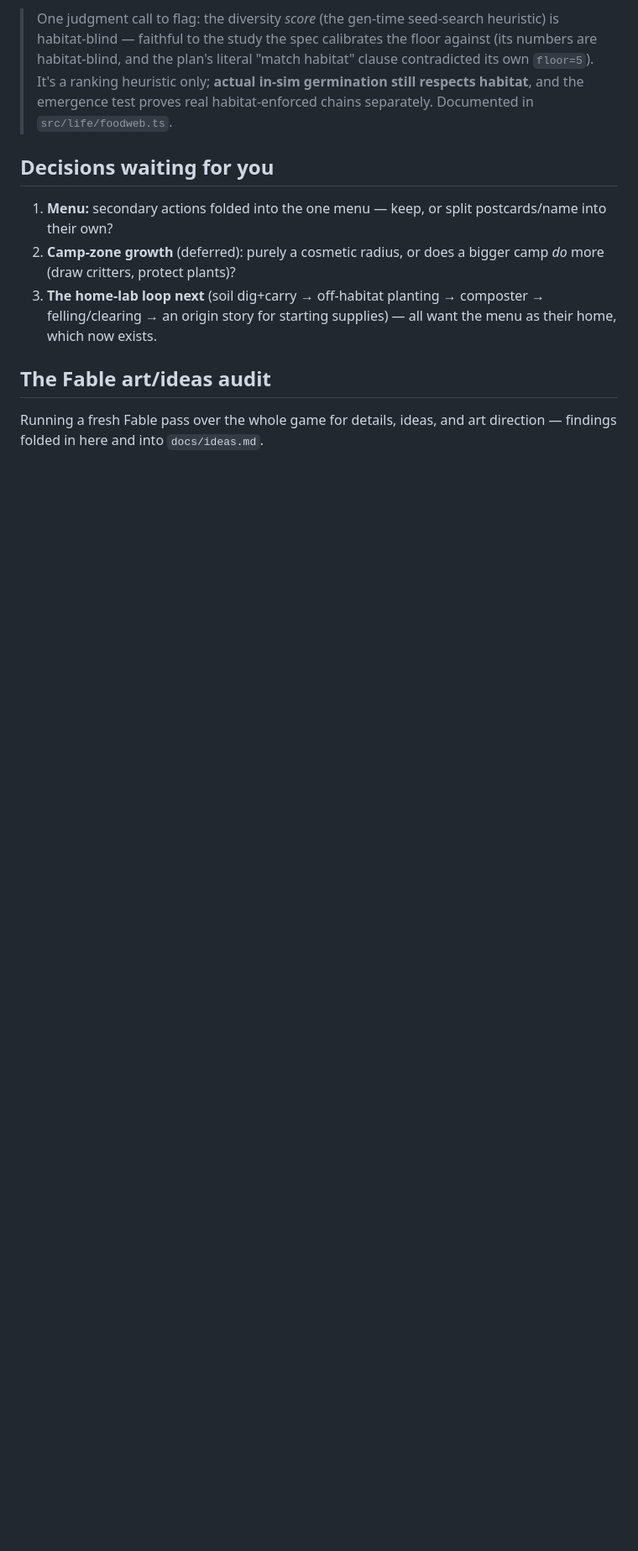
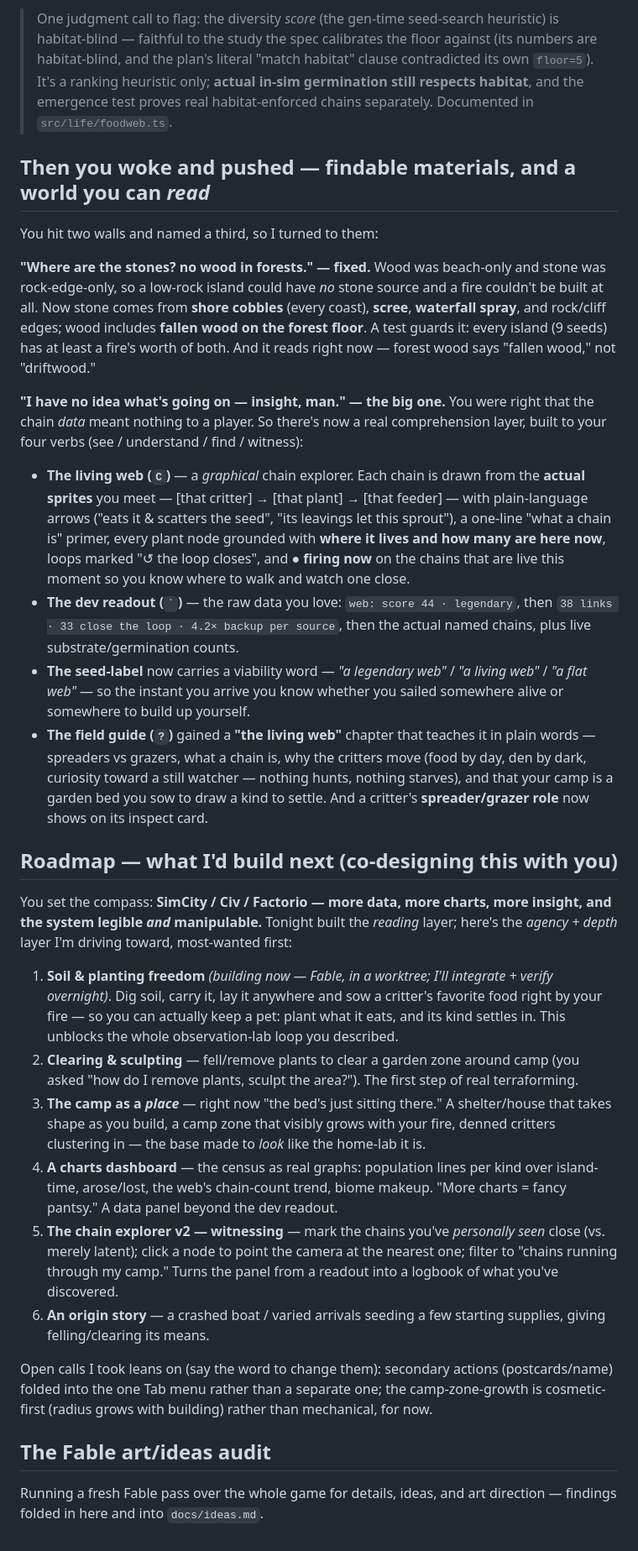
Before and after one commit to booherbg/wonder, a Markdown page: docs/morning-report.md, the part around the change. Shown at 84% size. Drawn GitHub-style; blank space fills up the shorter version.

Commit message:
docs: report — the insight layer, the materials fix, and a co-designer roadmap
Second wave: findable materials (shore/scree/falls stone, forest wood),
and the comprehension layer Blaine pushed for — the living web (C)
graphical chain explorer, the dev-readout food-web explainer, the
seed-label viability word, and a field-guide chapter that teaches the
ecology. Plus a designed roadmap toward the SimCity/Civ/Factorio
direction: soil (building), clearing/sculpting, the camp as a place, a
charts dashboard, chain-explorer v2 (witnessing), an origin story.

Co-Authored-By: Claude Opus 4.8 (1M context) <noreply@anthropic.com>
Claude-Session: https://claude.ai/code/session_01ESuzCu8BorD1cYDQJ2zNSt

```diff
--- a/docs/morning-report.md
+++ b/docs/morning-report.md
@@ -131,16 +131,75 @@ chains.** Emergence tracks the seed, exactly as intended.
 > test proves real habitat-enforced chains separately. Documented in
 > `src/life/foodweb.ts`.
 
-## Decisions waiting for you
+## Then you woke and pushed — findable materials, and a world you can *read*
 
-<!-- FINALIZE: merge with Fable audit's ideas -->
-1. **Menu:** secondary actions folded into the one menu — keep, or split
-   postcards/name into their own?
-2. **Camp-zone growth** (deferred): purely a cosmetic radius, or does a bigger
-   camp *do* more (draw critters, protect plants)?
-3. **The home-lab loop next** (soil dig+carry → off-habitat planting →
-   composter → felling/clearing → an origin story for starting supplies) — all
-   want the menu as their home, which now exists.
+You hit two walls and named a third, so I turned to them:
+
+**"Where are the stones? no wood in forests." — fixed.** Wood was beach-only and
+stone was rock-edge-only, so a low-rock island could have *no* stone source and
+a fire couldn't be built at all. Now stone comes from **shore cobbles** (every
+coast), **scree**, **waterfall spray**, and rock/cliff edges; wood includes
+**fallen wood on the forest floor**. A test guards it: every island (9 seeds)
+has at least a fire's worth of both. And it reads right now — forest wood says
+"fallen wood," not "driftwood."
+
+**"I have no idea what's going on — insight, man." — the big one.** You were
+right that the chain *data* meant nothing to a player. So there's now a real
+comprehension layer, built to your four verbs (see / understand / find /
+witness):
+
+- **The living web (`C`)** — a *graphical* chain explorer. Each chain is drawn
+  from the **actual sprites** you meet — [that critter] → [that plant] → [that
+  feeder] — with plain-language arrows ("eats it & scatters the seed", "its
+  leavings let this sprout"), a one-line "what a chain is" primer, every plant
+  node grounded with **where it lives and how many are here now**, loops marked
+  "↺ the loop closes", and **● firing now** on the chains that are live this
+  moment so you know where to walk and watch one close.
+- **The dev readout (`` ` ``)** — the raw data you love: `web: score 44 ·
+  legendary`, then `38 links · 33 close the loop · 4.2× backup per source`, then
+  the actual named chains, plus live substrate/germination counts.
+- **The seed-label** now carries a viability word — *"a legendary web"* / *"a
+  living web"* / *"a flat web"* — so the instant you arrive you know whether you
+  sailed somewhere alive or somewhere to build up yourself.
+- **The field guide (`?`)** gained a **"the living web"** chapter that teaches
+  it in plain words — spreaders vs grazers, what a chain is, why the critters
+  move (food by day, den by dark, curiosity toward a still watcher — nothing
+  hunts, nothing starves), and that your camp is a garden bed you sow to draw a
+  kind to settle. And a critter's **spreader/grazer role** now shows on its
+  inspect card.
+
+## Roadmap — what I'd build next (co-designing this with you)
+
+You set the compass: **SimCity / Civ / Factorio — more data, more charts, more
+insight, and the system legible *and* manipulable.** Tonight built the *reading*
+layer; here's the *agency + depth* layer I'm driving toward, most-wanted first:
+
+1. **Soil & planting freedom** *(building now — Fable, in a worktree; I'll
+   integrate + verify overnight)*. Dig soil, carry it, lay it anywhere and sow a
+   critter's favorite food right by your fire — so you can actually keep a pet:
+   plant what it eats, and its kind settles in. This unblocks the whole
+   observation-lab loop you described.
+2. **Clearing & sculpting** — fell/remove plants to clear a garden zone around
+   camp (you asked "how do I remove plants, sculpt the area?"). The first step of
+   real terraforming.
+3. **The camp as a *place*** — right now "the bed's just sitting there." A
+   shelter/house that takes shape as you build, a camp zone that visibly grows
+   with your fire, denned critters clustering in — the base made to *look* like
+   the home-lab it is.
+4. **A charts dashboard** — the census as real graphs: population lines per kind
+   over island-time, arose/lost, the web's chain-count trend, biome makeup.
+   "More charts = fancy pantsy." A data panel beyond the dev readout.
+5. **The chain explorer v2 — witnessing** — mark the chains you've *personally
+   seen* close (vs. merely latent); click a node to point the camera at the
+   nearest one; filter to "chains running through my camp." Turns the panel from
+   a readout into a logbook of what you've discovered.
+6. **An origin story** — a crashed boat / varied arrivals seeding a few starting
+   supplies, giving felling/clearing its means.
+
+Open calls I took leans on (say the word to change them): secondary actions
+(postcards/name) folded into the one Tab menu rather than a separate one; the
+camp-zone-growth is cosmetic-first (radius grows with building) rather than
+mechanical, for now.
 
 ## The Fable art/ideas audit
 
```
